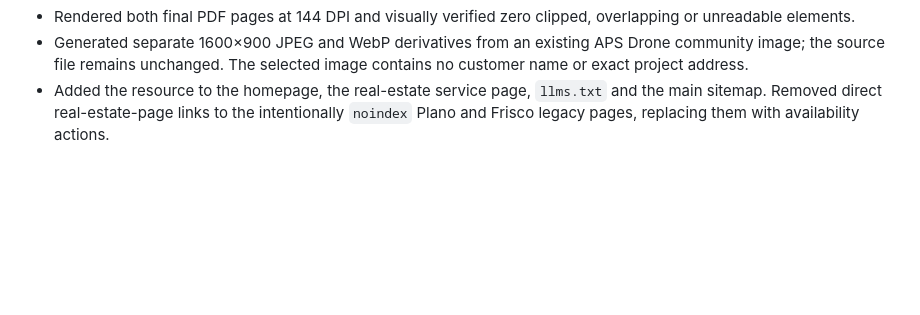
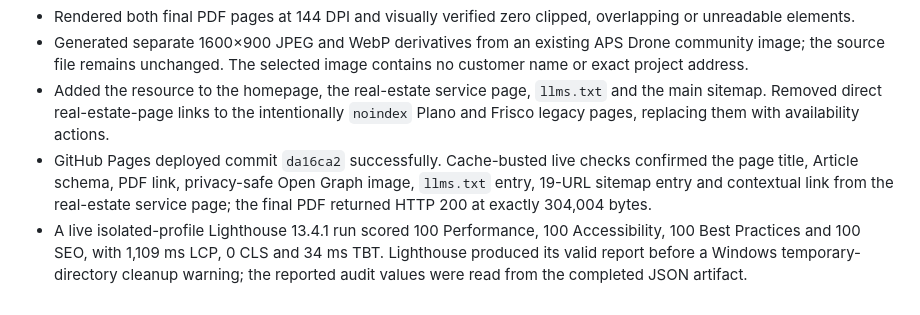
Before and after one commit to atiftaftaf/apsdrone-website, a Markdown page: marketing-kit/google-business-growth-2026-08-30.md, the part around the change. Drawn GitHub-style; blank space fills up the shorter version.

Commit message:
Record live listing resource verification

```diff
--- a/marketing-kit/google-business-growth-2026-08-30.md
+++ b/marketing-kit/google-business-growth-2026-08-30.md
@@ -216,3 +216,5 @@ These are controlled lab results, not field Core Web Vitals. Search Console stil
 - Rendered both final PDF pages at 144 DPI and visually verified zero clipped, overlapping or unreadable elements.
 - Generated separate 1600×900 JPEG and WebP derivatives from an existing APS Drone community image; the source file remains unchanged. The selected image contains no customer name or exact project address.
 - Added the resource to the homepage, the real-estate service page, `llms.txt` and the main sitemap. Removed direct real-estate-page links to the intentionally `noindex` Plano and Frisco legacy pages, replacing them with availability actions.
+- GitHub Pages deployed commit `da16ca2` successfully. Cache-busted live checks confirmed the page title, Article schema, PDF link, privacy-safe Open Graph image, `llms.txt` entry, 19-URL sitemap entry and contextual link from the real-estate service page; the final PDF returned HTTP 200 at exactly 304,004 bytes.
+- A live isolated-profile Lighthouse 13.4.1 run scored 100 Performance, 100 Accessibility, 100 Best Practices and 100 SEO, with 1,109 ms LCP, 0 CLS and 34 ms TBT. Lighthouse produced its valid report before a Windows temporary-directory cleanup warning; the reported audit values were read from the completed JSON artifact.
```
Also changed, not shown: marketing-kit/google-growth-requirements-audit-2026-08-30.md (+1 -1 lines).
